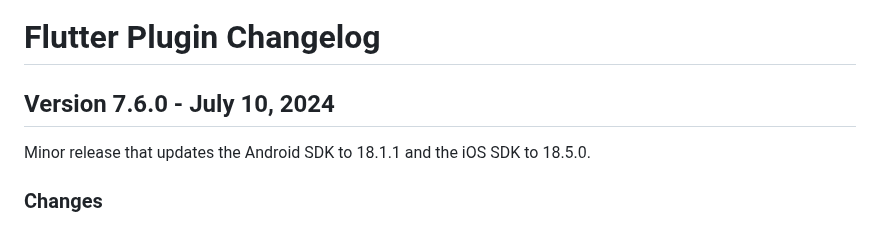
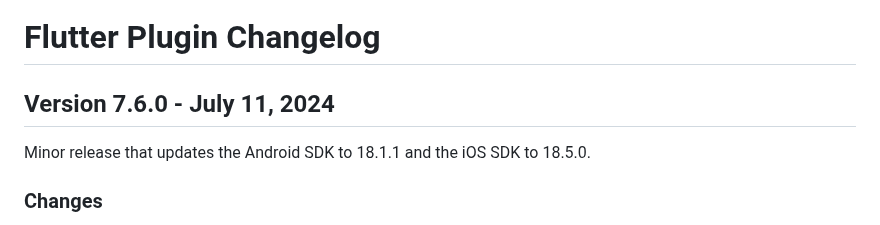
Before and after one commit to urbanairship/airship-flutter, a Markdown page: CHANGELOG.md, the part around the change. Drawn GitHub-style.

Commit message:
Update changelog

```diff
--- a/CHANGELOG.md
+++ b/CHANGELOG.md
@@ -1,6 +1,6 @@
 # Flutter Plugin Changelog
 
-## Version 7.6.0 - July 10, 2024
+## Version 7.6.0 - July 11, 2024
 Minor release that updates the Android SDK to 18.1.1 and the iOS SDK to 18.5.0.
 
 ### Changes
```
